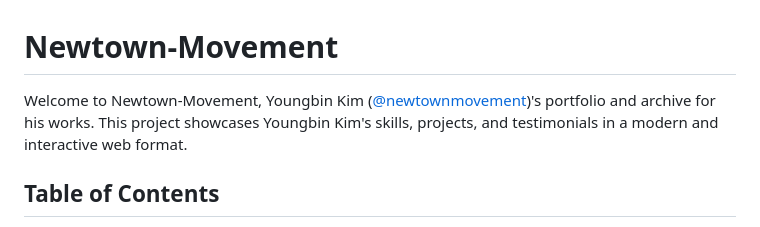
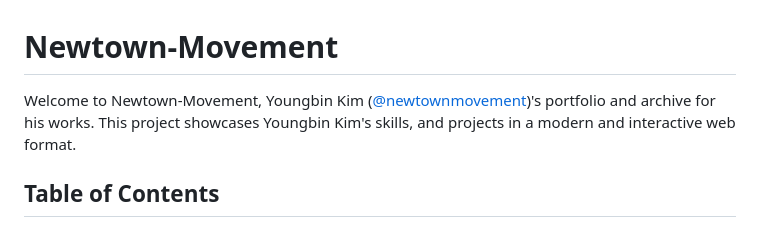
Before and after one commit to inukbaik/newtownmovement, a Markdown page: README.md, the part around the change. GitHub-like rendering.

Commit message:
📝 Update README.md

```diff
--- a/README.md
+++ b/README.md
@@ -1,6 +1,6 @@
 # Newtown-Movement
 
-Welcome to Newtown-Movement, Youngbin Kim ([@newtownmovement](https://www.instagram.com/newtownmovement/))'s portfolio and archive for his works. This project showcases Youngbin Kim's skills, projects, and testimonials in a modern and interactive web format.
+Welcome to Newtown-Movement, Youngbin Kim ([@newtownmovement](https://www.instagram.com/newtownmovement/))'s portfolio and archive for his works. This project showcases Youngbin Kim's skills, and projects in a modern and interactive web format.
 
 ## Table of Contents
 - [Description](#description)
```
